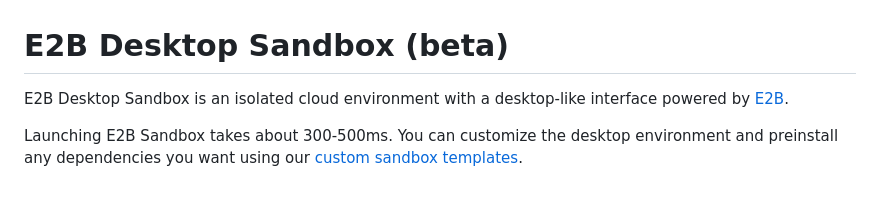
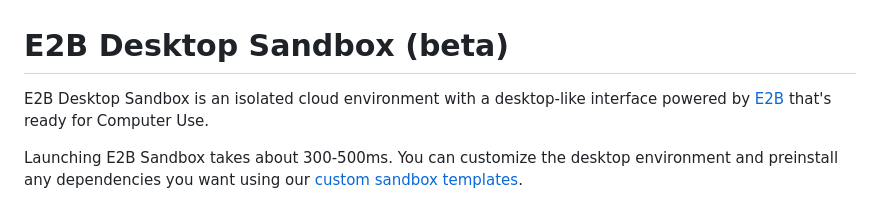
Before and after one commit to openapiv1/desktop, a Markdown page: README.md, the part around the change. Rendered like a GitHub page.

```diff
--- a/README.md
+++ b/README.md
@@ -1,6 +1,6 @@
 # E2B Desktop Sandbox (beta)
 
-E2B Desktop Sandbox is an isolated cloud environment with a desktop-like interface powered by [E2B](https://e2b.dev).
+E2B Desktop Sandbox is an isolated cloud environment with a desktop-like interface powered by [E2B](https://e2b.dev) that's ready for Computer Use.
 
 Launching E2B Sandbox takes about 300-500ms. You can customize the desktop environment and preinstall any dependencies you want using our [custom sandbox templates](https://e2b.dev/docs/sandbox-template).
 
```
